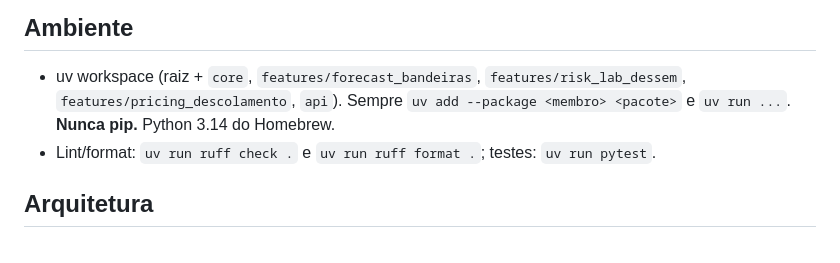
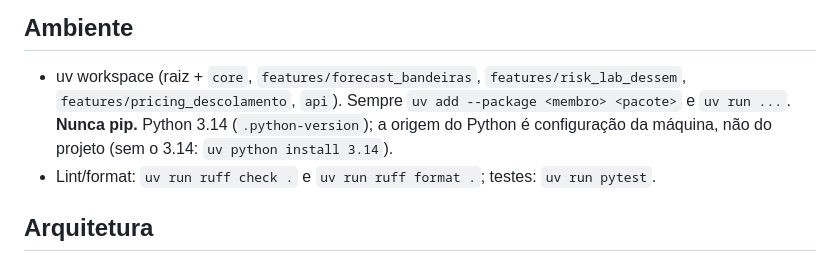
Before and after one commit to pimenta-arthur/quant-energia-app, a Markdown page: CLAUDE.md, the part around the change. Drawn GitHub-style.

```diff
--- a/CLAUDE.md
+++ b/CLAUDE.md
@@ -23,7 +23,7 @@ Roda local primeiro e vai para a AWS depois, sem mudar o código das etapas. Res
 ## Ambiente
 - uv workspace (raiz + `core`, `features/forecast_bandeiras`, `features/risk_lab_dessem`,
   `features/pricing_descolamento`, `api`). Sempre
-  `uv add --package <membro> <pacote>` e `uv run ...`. **Nunca pip.** Python 3.14 do Homebrew.
+  `uv add --package <membro> <pacote>` e `uv run ...`. **Nunca pip.** Python 3.14 (`.python-version`); a origem do Python é configuração da máquina, não do projeto (sem o 3.14: `uv python install 3.14`).
 - Lint/format: `uv run ruff check .` e `uv run ruff format .`; testes: `uv run pytest`.
 
 ## Arquitetura
```
Also changed, not shown: README.md (+1 -1 lines), docs/nova_pesquisa.md (+9 -4 lines).
